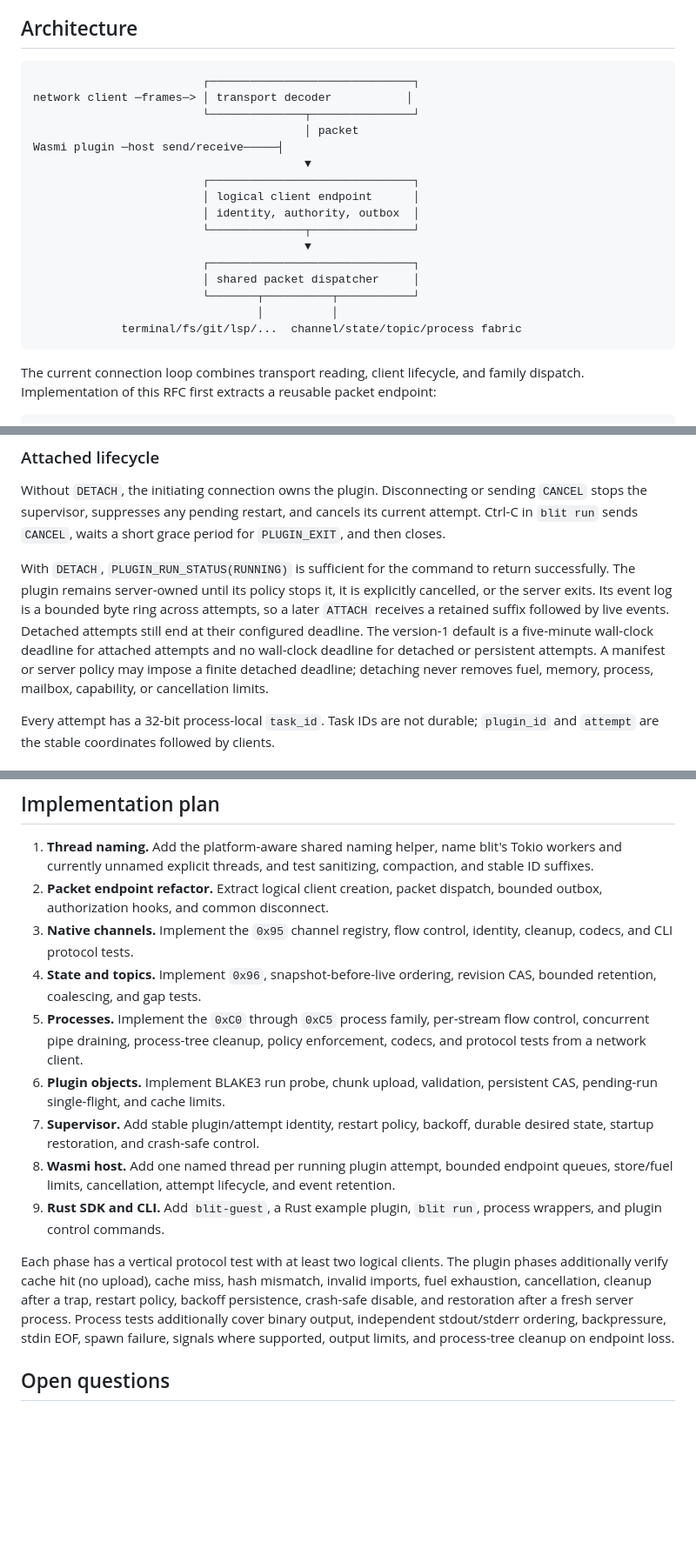
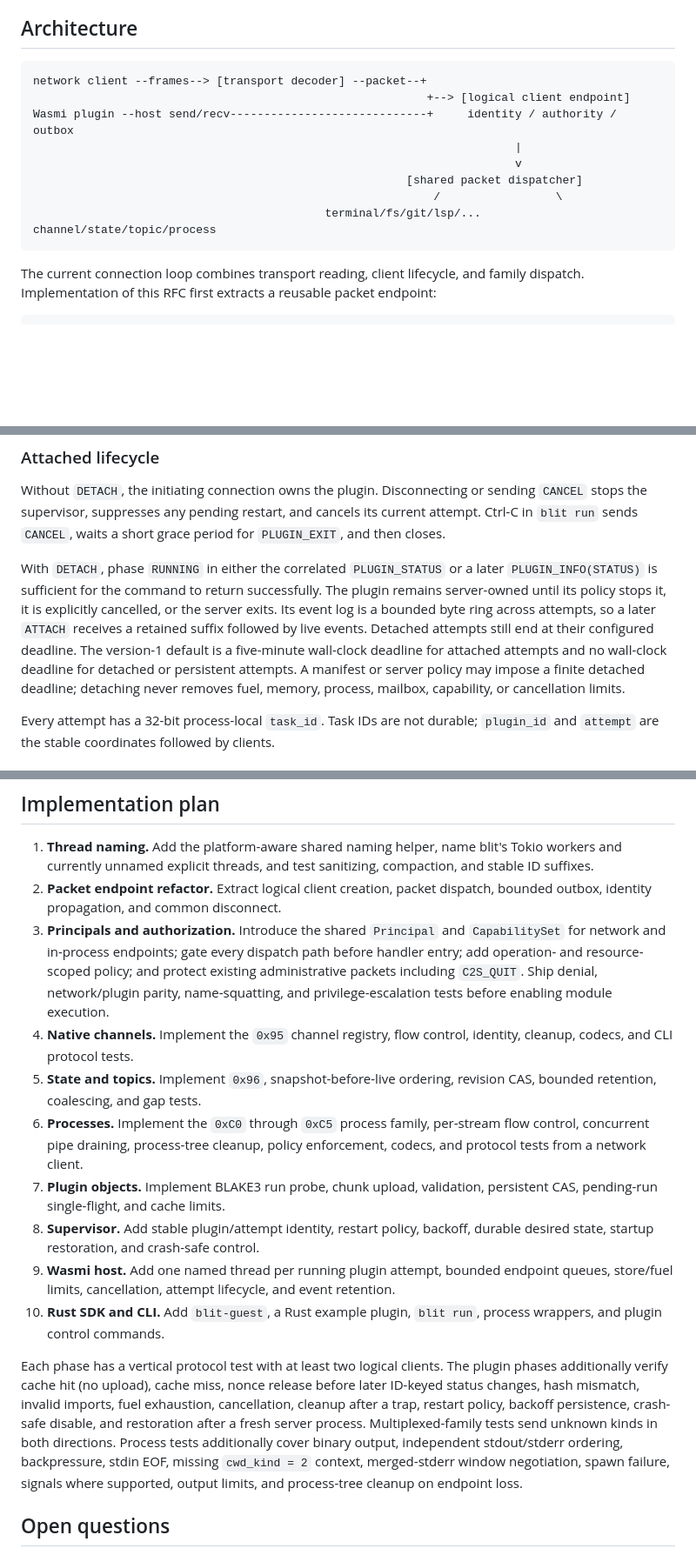
Before and after one commit to indent-com/blit, a Markdown page: docs/design/plugins.md, 3 parts joined by grey strips. Shown at 87% size. Rendered like a GitHub page; blank space fills up the shorter version.

Commit message:
docs: resolve remaining plugin RFC feedback

````diff
--- a/docs/design/plugins.md
+++ b/docs/design/plugins.md
@@ -113,22 +113,14 @@ be processes attached to PTYs.
 ## Architecture
 
 ```text
-                         ┌──────────────────────────────┐
-network client ─frames─> │ transport decoder           │
-                         └──────────────┬───────────────┘
-                                        │ packet
-Wasmi plugin ─host send/receive─────┤
-                                        ▼
-                         ┌──────────────────────────────┐
-                         │ logical client endpoint      │
-                         │ identity, authority, outbox  │
-                         └──────────────┬───────────────┘
-                                        ▼
-                         ┌──────────────────────────────┐
-                         │ shared packet dispatcher     │
-                         └───────┬──────────┬───────────┘
-                                 │          │
-             terminal/fs/git/lsp/...  channel/state/topic/process fabric
+network client --frames--> [transport decoder] --packet--+
+                                                          +--> [logical client endpoint]
+Wasmi plugin --host send/recv-----------------------------+     identity / authority / outbox
+                                                                       |
+                                                                       v
+                                                       [shared packet dispatcher]
+                                                           /                 \
+                                           terminal/fs/git/lsp/...   channel/state/topic/process
 ```
 
 The current connection loop combines transport reading, client lifecycle,
@@ -604,16 +618,16 @@ or sending `CANCEL` stops the supervisor, suppresses any pending restart, and
 cancels its current attempt. Ctrl-C in `blit run` sends `CANCEL`, waits a
 short grace period for `PLUGIN_EXIT`, and then closes.
 
-With `DETACH`, `PLUGIN_RUN_STATUS(RUNNING)` is sufficient for the command
-to return successfully. The plugin remains server-owned until its policy
-stops it, it is explicitly cancelled, or the server exits. Its event log is a
-bounded byte ring across attempts, so a later `ATTACH` receives a retained
-suffix followed by live events. Detached attempts still end at their
-configured deadline. The version-1 default is a five-minute wall-clock
-deadline for attached attempts and no wall-clock deadline for detached or
-persistent attempts. A manifest or server policy may impose a finite detached
-deadline; detaching never removes fuel, memory, process, mailbox, capability,
-or cancellation limits.
+With `DETACH`, phase `RUNNING` in either the correlated `PLUGIN_STATUS` or a
+later `PLUGIN_INFO(STATUS)` is sufficient for the command to return
+successfully. The plugin remains server-owned until its policy stops it, it is
+explicitly cancelled, or the server exits. Its event log is a bounded byte
+ring across attempts, so a later `ATTACH` receives a retained suffix followed
+by live events. Detached attempts still end at their configured deadline. The
+version-1 default is a five-minute wall-clock deadline for attached attempts
+and no wall-clock deadline for detached or persistent attempts. A manifest or
+server policy may impose a finite detached deadline; detaching never removes
+fuel, memory, process, mailbox, capability, or cancellation limits.
 
 Every attempt has a 32-bit process-local `task_id`. Task IDs are not durable;
 `plugin_id` and `attempt` are the stable coordinates followed by clients.
@@ -1132,32 +1194,40 @@ two modes implicitly.
    Tokio workers and currently unnamed explicit threads, and test sanitizing,
    compaction, and stable ID suffixes.
 2. **Packet endpoint refactor.** Extract logical client creation, packet
-   dispatch, bounded outbox, authorization hooks, and common disconnect.
-3. **Native channels.** Implement the `0x95` channel registry, flow control,
+   dispatch, bounded outbox, identity propagation, and common disconnect.
+3. **Principals and authorization.** Introduce the shared `Principal` and
+   `CapabilitySet` for network and in-process endpoints; gate every dispatch
+   path before handler entry; add operation- and resource-scoped policy; and
+   protect existing administrative packets including `C2S_QUIT`. Ship denial,
+   network/plugin parity, name-squatting, and privilege-escalation tests before
+   enabling module execution.
+4. **Native channels.** Implement the `0x95` channel registry, flow control,
    identity, cleanup, codecs, and CLI protocol tests.
-4. **State and topics.** Implement `0x96`, snapshot-before-live ordering,
+5. **State and topics.** Implement `0x96`, snapshot-before-live ordering,
    revision CAS, bounded retention, coalescing, and gap tests.
-5. **Processes.** Implement the `0xC0` through `0xC5` process family,
+6. **Processes.** Implement the `0xC0` through `0xC5` process family,
    per-stream flow control, concurrent pipe draining, process-tree cleanup,
    policy enforcement, codecs, and protocol tests from a network client.
-6. **Plugin objects.** Implement BLAKE3 run probe, chunk upload,
+7. **Plugin objects.** Implement BLAKE3 run probe, chunk upload,
    validation, persistent CAS, pending-run single-flight, and cache limits.
-7. **Supervisor.** Add stable plugin/attempt identity, restart policy,
+8. **Supervisor.** Add stable plugin/attempt identity, restart policy,
    backoff, durable desired state, startup restoration, and crash-safe control.
-8. **Wasmi host.** Add one named thread per running plugin attempt, bounded
+9. **Wasmi host.** Add one named thread per running plugin attempt, bounded
    endpoint queues, store/fuel limits, cancellation, attempt lifecycle, and
    event retention.
-9. **Rust SDK and CLI.** Add `blit-guest`, a Rust example plugin, `blit run`,
-   process wrappers, and plugin control commands.
+10. **Rust SDK and CLI.** Add `blit-guest`, a Rust example plugin, `blit run`,
+    process wrappers, and plugin control commands.
 
 Each phase has a vertical protocol test with at least two logical clients.
 The plugin phases additionally verify cache hit (no upload), cache miss,
-hash mismatch, invalid imports, fuel exhaustion, cancellation, cleanup after a
-trap, restart policy, backoff persistence, crash-safe disable, and restoration
-after a fresh server process. Process tests additionally cover binary output,
-independent stdout/stderr ordering, backpressure, stdin EOF, spawn failure,
-signals where supported, output limits, and process-tree cleanup on endpoint
-loss.
+nonce release before later ID-keyed status changes, hash mismatch, invalid
+imports, fuel exhaustion, cancellation, cleanup after a trap, restart policy,
+backoff persistence, crash-safe disable, and restoration after a fresh server
+process. Multiplexed-family tests send unknown kinds in both directions.
+Process tests additionally cover binary output, independent stdout/stderr
+ordering, backpressure, stdin EOF, missing `cwd_kind = 2` context, merged-stderr
+window negotiation, spawn failure, signals where supported, output limits, and
+process-tree cleanup on endpoint loss.
 
 ## Open questions
 
````
Also changed, not shown: other parts of docs/design/plugins.md (+91 -21 lines), docs/protocol.md (+11 -0 lines).
